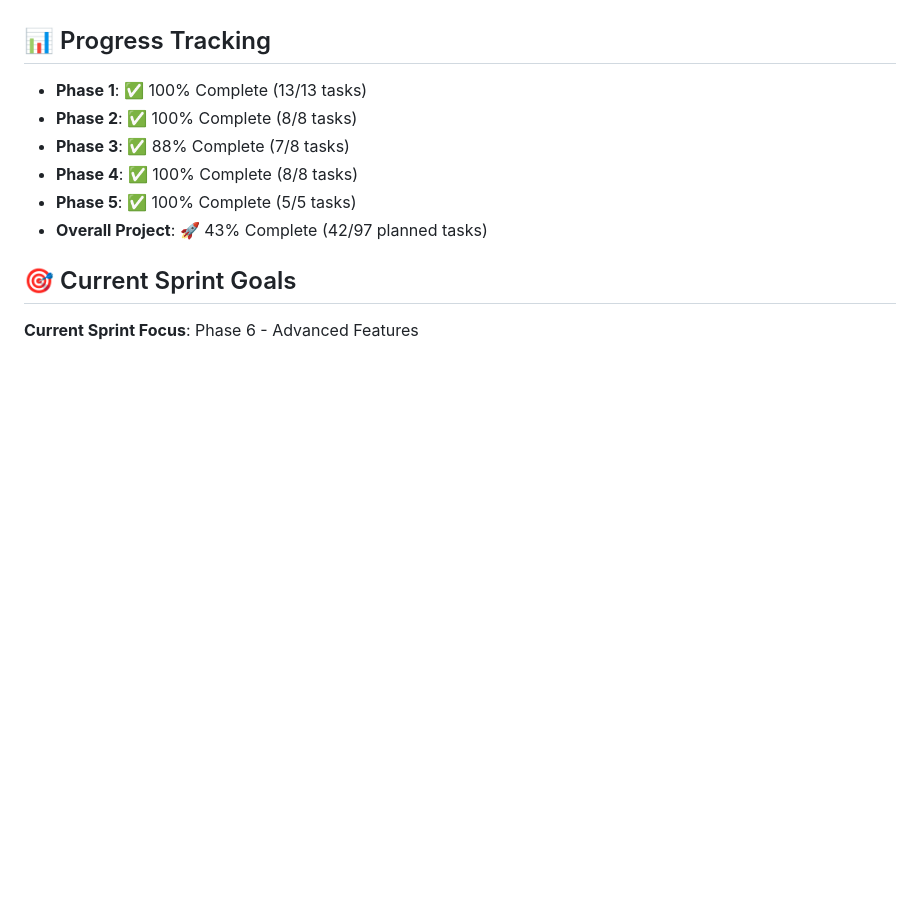
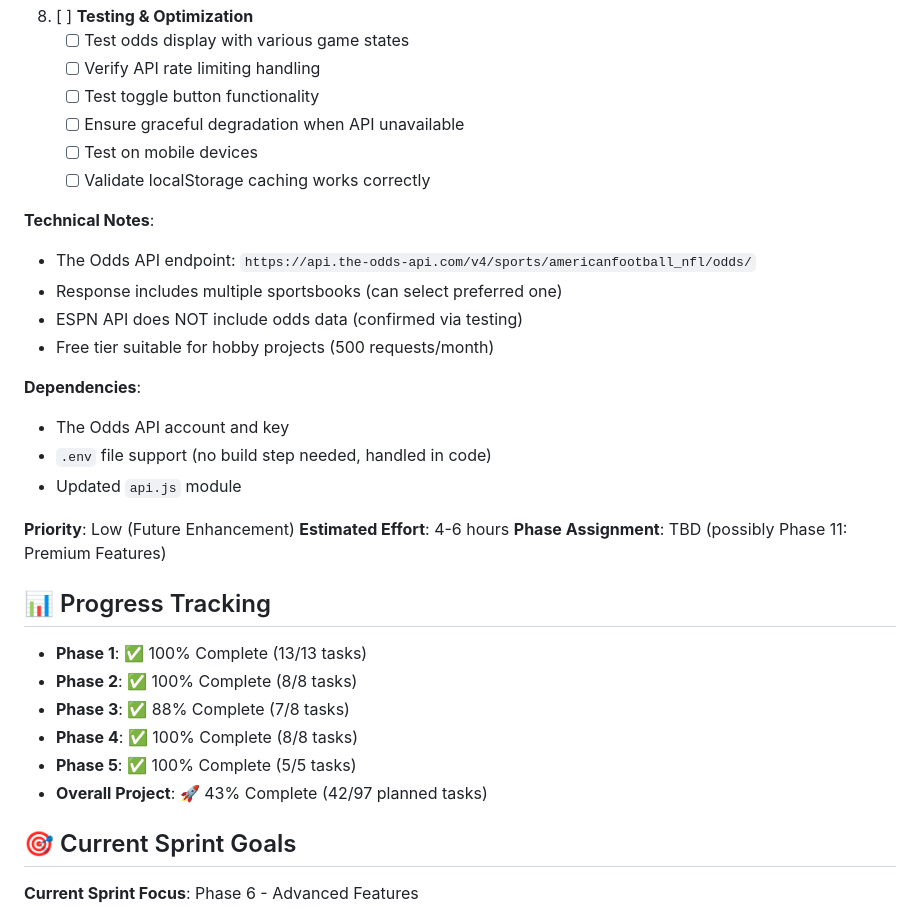
Before and after one commit to jjesse/nfL-stats-dashboard, a Markdown page: TODO.md, the part around the change printed below. GitHub-like rendering; blank space fills up the shorter version.

```diff
--- a/TODO.md
+++ b/TODO.md
@@ -154,3 +212,25 @@ These are ideas that need further discussion or planning:
+8. [ ] **Testing & Optimization**
+   - [ ] Test odds display with various game states
+   - [ ] Verify API rate limiting handling
+   - [ ] Test toggle button functionality
+   - [ ] Ensure graceful degradation when API unavailable
+   - [ ] Test on mobile devices
+   - [ ] Validate localStorage caching works correctly
+
+**Technical Notes**:
+- The Odds API endpoint: `https://api.the-odds-api.com/v4/sports/americanfootball_nfl/odds/`
+- Response includes multiple sportsbooks (can select preferred one)
+- ESPN API does NOT include odds data (confirmed via testing)
+- Free tier suitable for hobby projects (500 requests/month)
+
+**Dependencies**:
+- The Odds API account and key
+- `.env` file support (no build step needed, handled in code)
+- Updated `api.js` module
+
+**Priority**: Low (Future Enhancement)
+**Estimated Effort**: 4-6 hours
+**Phase Assignment**: TBD (possibly Phase 11: Premium Features)
 
 ## 📊 Progress Tracking
 
```
Also changed, not shown: other parts of TODO.md (+59 -1 lines).
